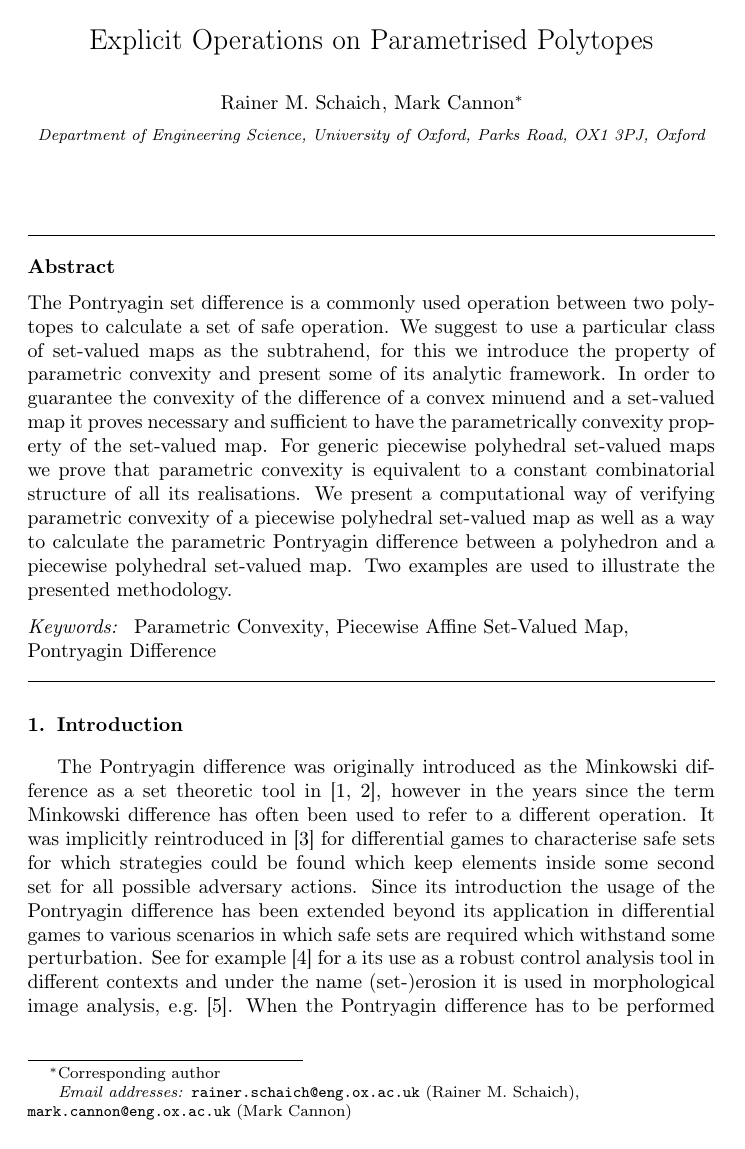
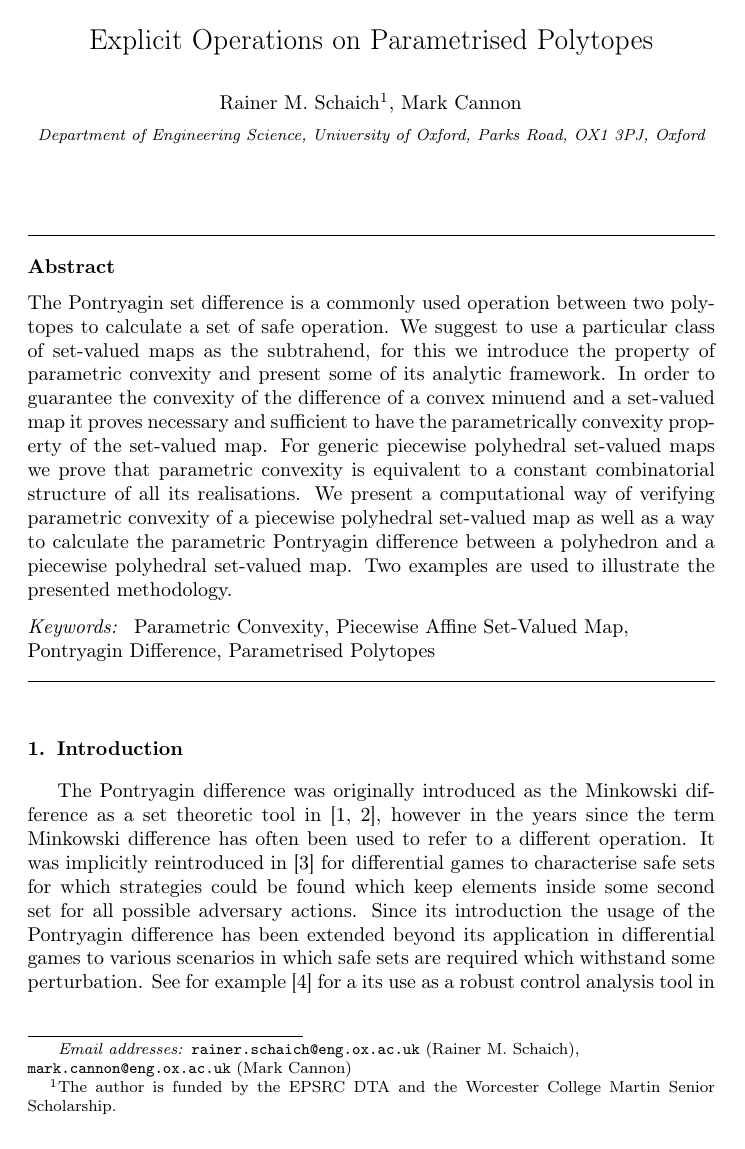
Before and after one commit to worc4021/PWAsetpaper, a LaTeX paper (draft.tex): page 1 of 19. Compiled offline with pdfLaTeX.

Commit message:
Modification of draft

```diff
--- a/draft.tex
+++ b/draft.tex
@@ -1,4 +1,4 @@
-\documentclass{elsarticle}
+\documentclass[final]{elsarticle}
 
 \usepackage{lineno}
 \usepackage[hidelinks]{hyperref}
@@ -110,13 +110,14 @@
 % \tnotetext[mytitlenote]{Fully documented templates are available in the elsarticle package on \href{http://www.ctan.org/tex-archive/macros/latex/contrib/elsarticle}{CTAN}.}
 
 %% or include affiliations in footnotes:
-\author{Rainer M. Schaich}
+\author{Rainer M. Schaich\fnref{akn}}
 \ead{rainer.schaich@eng.ox.ac.uk}
+\fntext[akn]{The author is funded by the EPSRC DTA and the Worcester College Martin Senior Scholarship.}
 
-\author{Mark Cannon\corref{correspondingauthor}}
+
+\author{Mark Cannon}
 \ead{mark.cannon@eng.ox.ac.uk}
 
-\cortext[correspondingauthor]{Corresponding author}
 
 
 \address{Department of Engineering Science, University of Oxford, Parks Road, OX1 3PJ, Oxford}
@@ -137,7 +138,7 @@ Two examples are used to illustrate the presented methodology.
 \end{abstract}
 
 \begin{keyword}
-Parametric Convexity \sep Piecewise Affine Set-Valued Map \sep Pontryagin Difference
+Parametric Convexity \sep Piecewise Affine Set-Valued Map \sep Pontryagin Difference \sep Parametrised Polytopes
 \end{keyword}
 
 \end{frontmatter}
```
Also changed, not shown: draft.tex (4 more changed lines).
